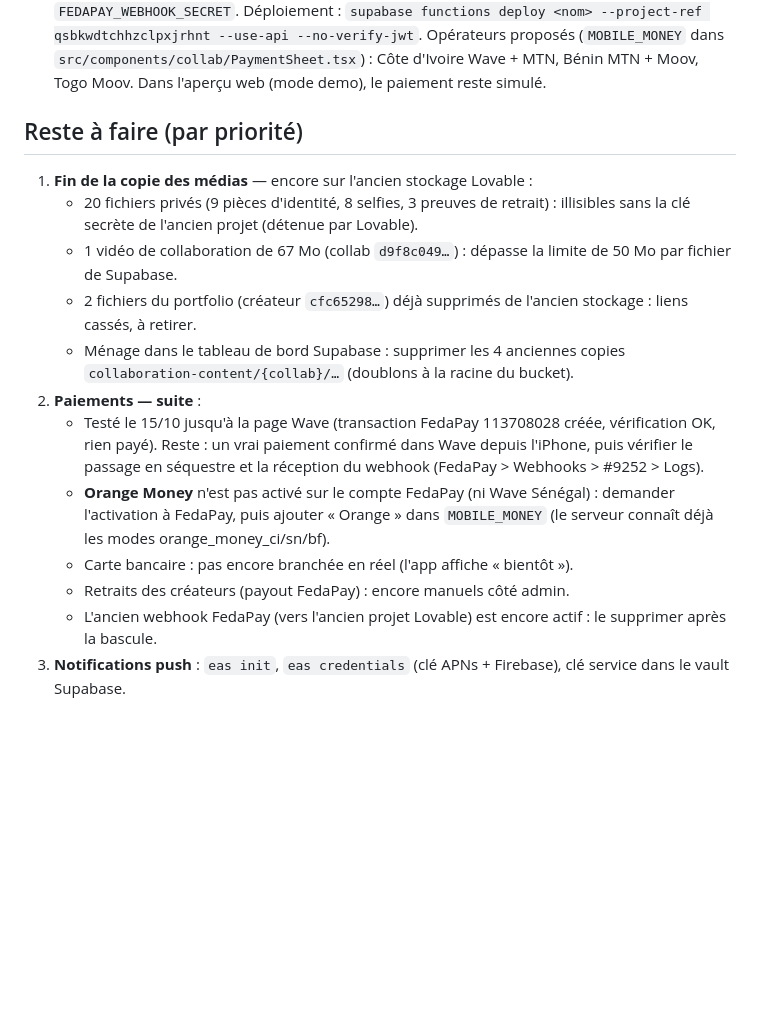
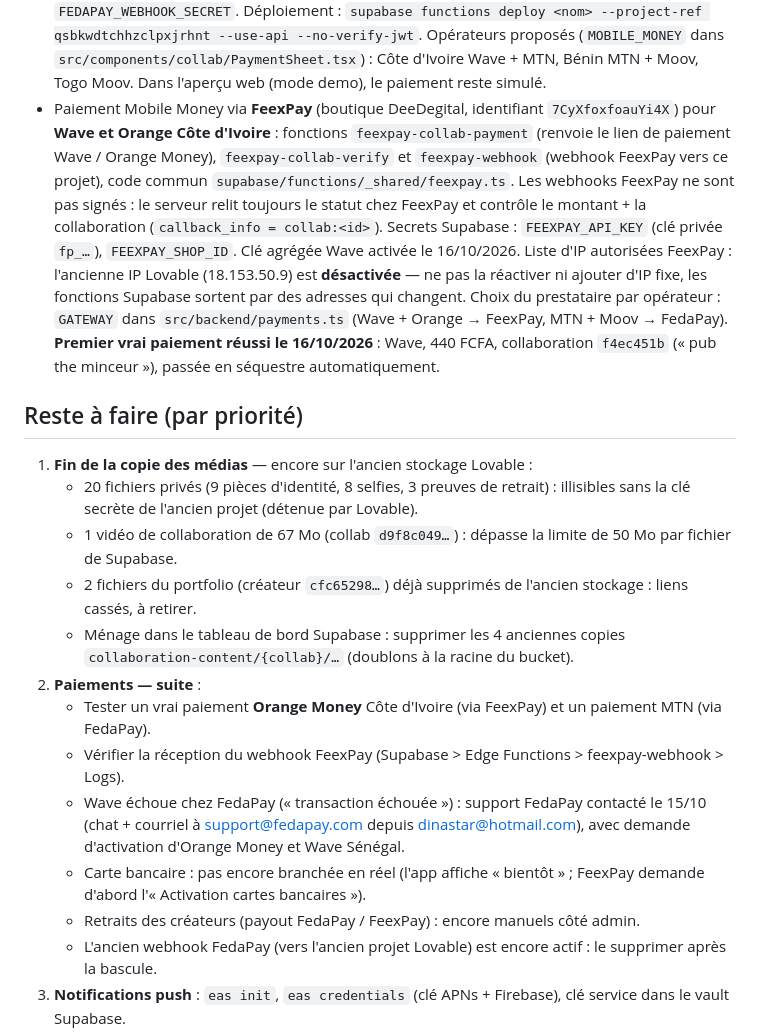
Before and after one commit to 16madina/Collab-crea-native, a Markdown page: CONTEXTE.md, the part around the change. Drawn GitHub-style; blank space fills up the shorter version.

Commit message:
CONTEXTE.md : FeexPay (Wave + Orange CI) en place, premier vrai paiement Wave réussi
Co-Authored-By: Claude Opus 5.5 <noreply@anthropic.com>

```diff
--- a/CONTEXTE.md
+++ b/CONTEXTE.md
@@ -63,6 +63,17 @@ npx expo lint        # lint
   Déploiement : `supabase functions deploy <nom> --project-ref qsbkwdtchhzclpxjrhnt --use-api --no-verify-jwt`.
   Opérateurs proposés (`MOBILE_MONEY` dans `src/components/collab/PaymentSheet.tsx`) : Côte d'Ivoire Wave + MTN,
   Bénin MTN + Moov, Togo Moov. Dans l'aperçu web (mode demo), le paiement reste simulé.
+- Paiement Mobile Money via **FeexPay** (boutique DeeDegital, identifiant `7CyXfoxfoauYi4X`) pour **Wave et Orange
+  Côte d'Ivoire** : fonctions `feexpay-collab-payment` (renvoie le lien de paiement Wave / Orange Money),
+  `feexpay-collab-verify` et `feexpay-webhook` (webhook FeexPay vers ce projet), code commun
+  `supabase/functions/_shared/feexpay.ts`. Les webhooks FeexPay ne sont pas signés : le serveur relit toujours le
+  statut chez FeexPay et contrôle le montant + la collaboration (`callback_info = collab:<id>`).
+  Secrets Supabase : `FEEXPAY_API_KEY` (clé privée `fp_…`), `FEEXPAY_SHOP_ID`. Clé agrégée Wave activée le 16/10/2026.
+  Liste d'IP autorisées FeexPay : l'ancienne IP Lovable (18.153.50.9) est **désactivée** — ne pas la réactiver ni
+  ajouter d'IP fixe, les fonctions Supabase sortent par des adresses qui changent.
+  Choix du prestataire par opérateur : `GATEWAY` dans `src/backend/payments.ts` (Wave + Orange → FeexPay,
+  MTN + Moov → FedaPay). **Premier vrai paiement réussi le 16/10/2026** : Wave, 440 FCFA, collaboration
+  `f4ec451b` (« pub the minceur »), passée en séquestre automatiquement.
 
 ## Reste à faire (par priorité)
 1. **Fin de la copie des médias** — encore sur l'ancien stockage Lovable :
@@ -73,13 +84,13 @@ npx expo lint        # lint
    - Ménage dans le tableau de bord Supabase : supprimer les 4 anciennes copies
      `collaboration-content/{collab}/…` (doublons à la racine du bucket).
 2. **Paiements — suite** :
-   - Testé le 15/10 jusqu'à la page Wave (transaction FedaPay 113708028 créée, vérification OK, rien payé).
-     Reste : un vrai paiement confirmé dans Wave depuis l'iPhone, puis vérifier le passage en séquestre et
-     la réception du webhook (FedaPay > Webhooks > #9252 > Logs).
-   - **Orange Money** n'est pas activé sur le compte FedaPay (ni Wave Sénégal) : demander l'activation à FedaPay,
-     puis ajouter « Orange » dans `MOBILE_MONEY` (le serveur connaît déjà les modes orange_money_ci/sn/bf).
-   - Carte bancaire : pas encore branchée en réel (l'app affiche « bientôt »).
-   - Retraits des créateurs (payout FedaPay) : encore manuels côté admin.
+   - Tester un vrai paiement **Orange Money** Côte d'Ivoire (via FeexPay) et un paiement MTN (via FedaPay).
+   - Vérifier la réception du webhook FeexPay (Supabase > Edge Functions > feexpay-webhook > Logs).
+   - Wave échoue chez FedaPay (« transaction échouée ») : support FedaPay contacté le 15/10 (chat + courriel à
+     support@fedapay.com depuis dinastar@hotmail.com), avec demande d'activation d'Orange Money et Wave Sénégal.
+   - Carte bancaire : pas encore branchée en réel (l'app affiche « bientôt » ; FeexPay demande d'abord
+     l'« Activation cartes bancaires »).
+   - Retraits des créateurs (payout FedaPay / FeexPay) : encore manuels côté admin.
    - L'ancien webhook FedaPay (vers l'ancien projet Lovable) est encore actif : le supprimer après la bascule.
 3. **Notifications push** : `eas init`, `eas credentials` (clé APNs + Firebase), clé service dans le vault Supabase.
 4. **Build installable** (EAS → TestFlight / APK), puis publication App Store / Google Play.
```
